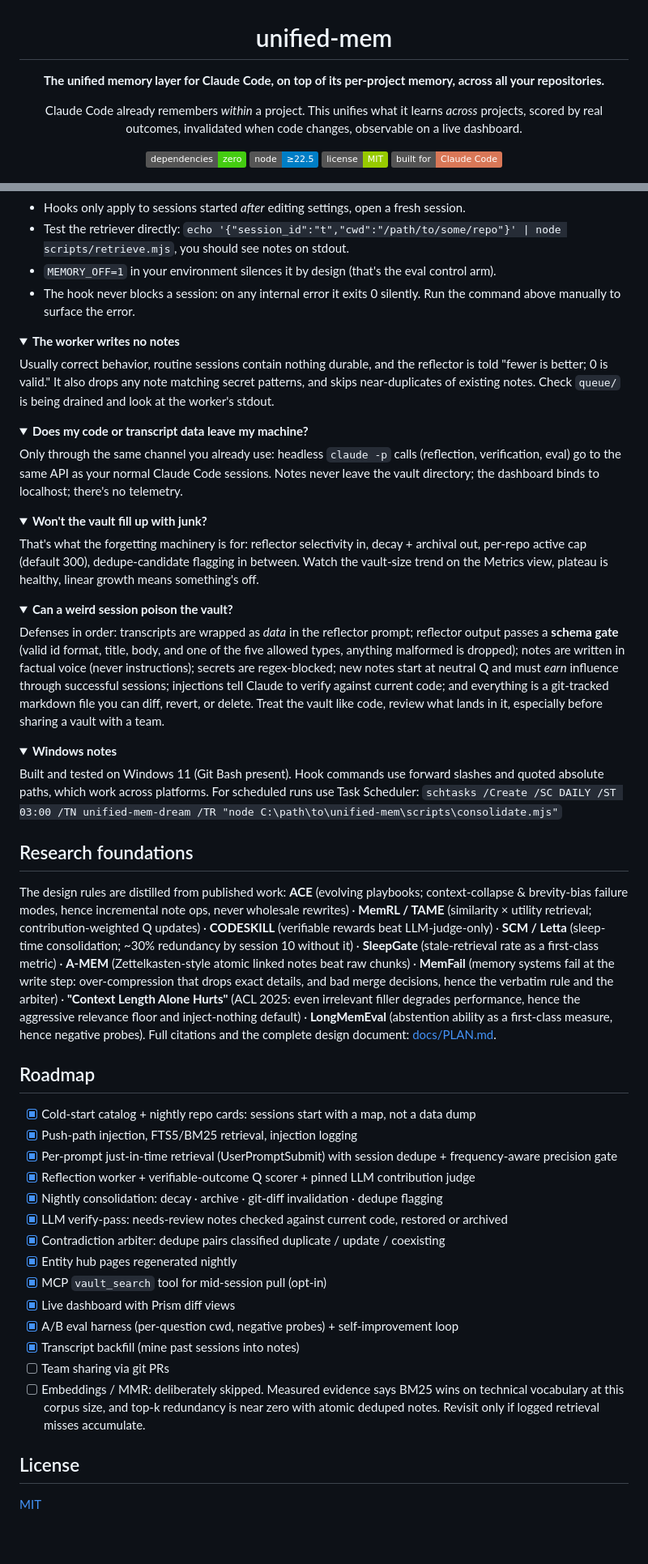
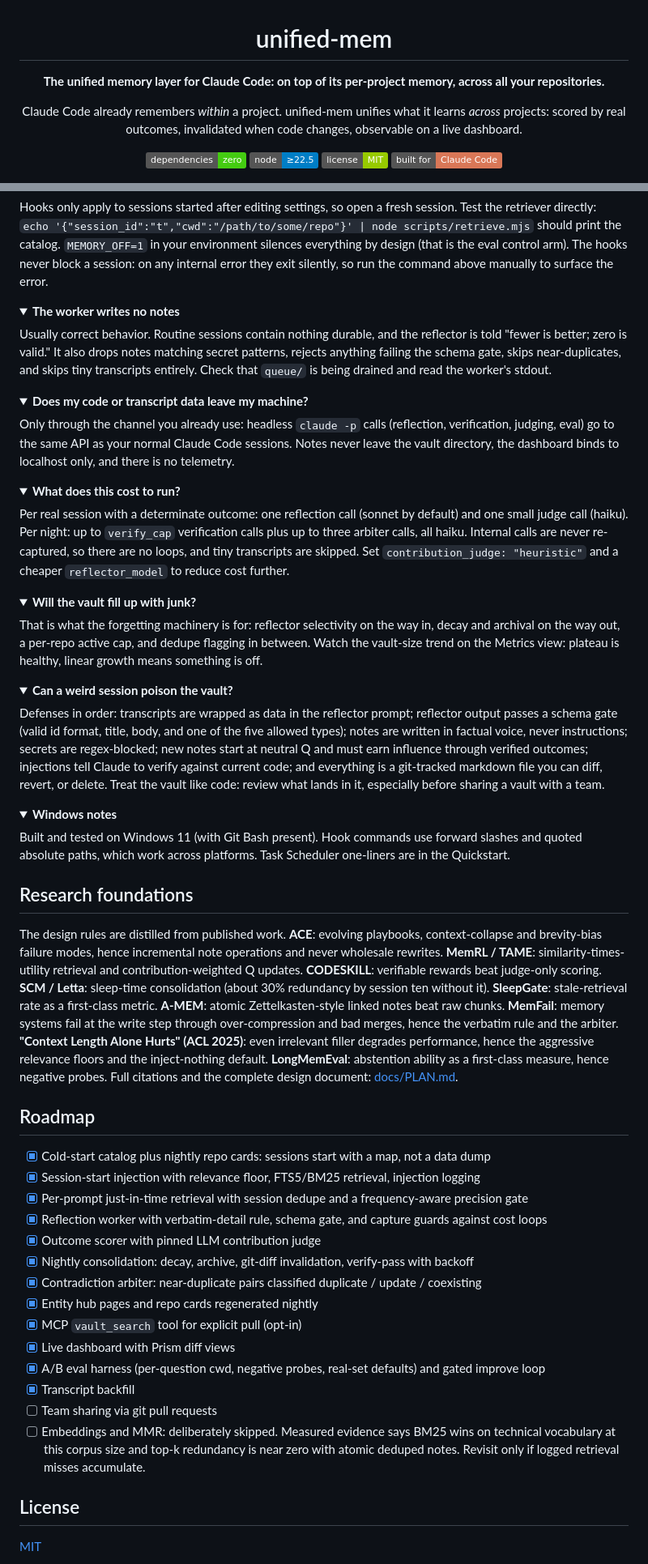
Before and after one commit to kirti34n/unified-mem, a Markdown page: README.md, 2 parts joined by grey strips. Shown at 81% size. Rendered like a GitHub page; folded sections open; badges without logos; blank space fills up the shorter version.

```diff
--- a/README.md
+++ b/README.md
@@ -2,7 +2,7 @@
 
 # unified-mem
 
-**The unified memory layer for Claude Code, on top of its per-project memory, across all your repositories.**
+**The unified memory layer for Claude Code: on top of its per-project memory, across all your repositories.**
 
-Claude Code already remembers *within* a project. This unifies what it learns *across* projects, scored by real outcomes, invalidated when code changes, observable on a live dashboard.
+Claude Code already remembers *within* a project. unified-mem unifies what it learns *across* projects: scored by real outcomes, invalidated when code changes, observable on a live dashboard.
 
@@ -299,61 +333,63 @@ No, it sits on top of them. Keep writing instructions in `CLAUDE.md`; keep auto-
 
-- Hooks only apply to sessions started *after* editing settings, open a fresh session.
-- Test the retriever directly: `echo '{"session_id":"t","cwd":"/path/to/some/repo"}' | node scripts/retrieve.mjs`, you should see notes on stdout.
-- `MEMORY_OFF=1` in your environment silences it by design (that's the eval control arm).
-- The hook never blocks a session: on any internal error it exits 0 silently. Run the command above manually to surface the error.
+Hooks only apply to sessions started after editing settings, so open a fresh session. Test the retriever directly: `echo '{"session_id":"t","cwd":"/path/to/some/repo"}' | node scripts/retrieve.mjs` should print the catalog. `MEMORY_OFF=1` in your environment silences everything by design (that is the eval control arm). The hooks never block a session: on any internal error they exit silently, so run the command above manually to surface the error.
 </details>
 
 <details>
 <summary><b>The worker writes no notes</b></summary>
 
-Usually correct behavior, routine sessions contain nothing durable, and the reflector is told "fewer is better; 0 is valid." It also drops any note matching secret patterns, and skips near-duplicates of existing notes. Check `queue/` is being drained and look at the worker's stdout.
+Usually correct behavior. Routine sessions contain nothing durable, and the reflector is told "fewer is better; zero is valid." It also drops notes matching secret patterns, rejects anything failing the schema gate, skips near-duplicates, and skips tiny transcripts entirely. Check that `queue/` is being drained and read the worker's stdout.
 </details>
 
 <details>
 <summary><b>Does my code or transcript data leave my machine?</b></summary>
 
-Only through the same channel you already use: headless `claude -p` calls (reflection, verification, eval) go to the same API as your normal Claude Code sessions. Notes never leave the vault directory; the dashboard binds to localhost; there's no telemetry.
+Only through the channel you already use: headless `claude -p` calls (reflection, verification, judging, eval) go to the same API as your normal Claude Code sessions. Notes never leave the vault directory, the dashboard binds to localhost only, and there is no telemetry.
 </details>
 
 <details>
-<summary><b>Won't the vault fill up with junk?</b></summary>
+<summary><b>What does this cost to run?</b></summary>
 
-That's what the forgetting machinery is for: reflector selectivity in, decay + archival out, per-repo active cap (default 300), dedupe-candidate flagging in between. Watch the vault-size trend on the Metrics view, plateau is healthy, linear growth means something's off.
+Per real session with a determinate outcome: one reflection call (sonnet by default) and one small judge call (haiku). Per night: up to `verify_cap` verification calls plus up to three arbiter calls, all haiku. Internal calls are never re-captured, so there are no loops, and tiny transcripts are skipped. Set `contribution_judge: "heuristic"` and a cheaper `reflector_model` to reduce cost further.
+</details>
+
+<details>
+<summary><b>Will the vault fill up with junk?</b></summary>
+
+That is what the forgetting machinery is for: reflector selectivity on the way in, decay and archival on the way out, a per-repo active cap, and dedupe flagging in between. Watch the vault-size trend on the Metrics view: plateau is healthy, linear growth means something is off.
 </details>
 
 <details>
 <summary><b>Can a weird session poison the vault?</b></summary>
 
-Defenses in order: transcripts are wrapped as *data* in the reflector prompt; reflector output passes a **schema gate** (valid id format, title, body, and one of the five allowed types, anything malformed is dropped); notes are written in factual voice (never instructions); secrets are regex-blocked; new notes start at neutral Q and must *earn* influence through successful sessions; injections tell Claude to verify against current code; and everything is a git-tracked markdown file you can diff, revert, or delete. Treat the vault like code, review what lands in it, especially before sharing a vault with a team.
+Defenses in order: transcripts are wrapped as data in the reflector prompt; reflector output passes a schema gate (valid id format, title, body, and one of the five allowed types); notes are written in factual voice, never instructions; secrets are regex-blocked; new notes start at neutral Q and must earn influence through verified outcomes; injections tell Claude to verify against current code; and everything is a git-tracked markdown file you can diff, revert, or delete. Treat the vault like code: review what lands in it, especially before sharing a vault with a team.
 </details>
 
 <details>
 <summary><b>Windows notes</b></summary>
 
-Built and tested on Windows 11 (Git Bash present). Hook commands use forward slashes and quoted absolute paths, which work across platforms. For scheduled runs use Task Scheduler:
-`schtasks /Create /SC DAILY /ST 03:00 /TN unified-mem-dream /TR "node C:\path\to\unified-mem\scripts\consolidate.mjs"`
+Built and tested on Windows 11 (with Git Bash present). Hook commands use forward slashes and quoted absolute paths, which work across platforms. Task Scheduler one-liners are in the Quickstart.
 </details>
 
 ## Research foundations
 
-The design rules are distilled from published work: **ACE** (evolving playbooks; context-collapse & brevity-bias failure modes, hence incremental note ops, never wholesale rewrites) · **MemRL / TAME** (similarity × utility retrieval; contribution-weighted Q updates) · **CODESKILL** (verifiable rewards beat LLM-judge-only) · **SCM / Letta** (sleep-time consolidation; ~30% redundancy by session 10 without it) · **SleepGate** (stale-retrieval rate as a first-class metric) · **A-MEM** (Zettelkasten-style atomic linked notes beat raw chunks) · **MemFail** (memory systems fail at the write step: over-compression that drops exact details, and bad merge decisions, hence the verbatim rule and the arbiter) · **"Context Length Alone Hurts"** (ACL 2025: even irrelevant filler degrades performance, hence the aggressive relevance floor and inject-nothing default) · **LongMemEval** (abstention ability as a first-class measure, hence negative probes). Full citations and the complete design document: [docs/PLAN.md](docs/PLAN.md).
+The design rules are distilled from published work. **ACE**: evolving playbooks, context-collapse and brevity-bias failure modes, hence incremental note operations and never wholesale rewrites. **MemRL / TAME**: similarity-times-utility retrieval and contribution-weighted Q updates. **CODESKILL**: verifiable rewards beat judge-only scoring. **SCM / Letta**: sleep-time consolidation (about 30% redundancy by session ten without it). **SleepGate**: stale-retrieval rate as a first-class metric. **A-MEM**: atomic Zettelkasten-style linked notes beat raw chunks. **MemFail**: memory systems fail at the write step through over-compression and bad merges, hence the verbatim rule and the arbiter. **"Context Length Alone Hurts" (ACL 2025)**: even irrelevant filler degrades performance, hence the aggressive relevance floors and the inject-nothing default. **LongMemEval**: abstention ability as a first-class measure, hence negative probes. Full citations and the complete design document: [docs/PLAN.md](docs/PLAN.md).
 
 ## Roadmap
 
-- [x] Cold-start catalog + nightly repo cards: sessions start with a map, not a data dump
-- [x] Push-path injection, FTS5/BM25 retrieval, injection logging
-- [x] Per-prompt just-in-time retrieval (UserPromptSubmit) with session dedupe + frequency-aware precision gate
-- [x] Reflection worker + verifiable-outcome Q scorer + pinned LLM contribution judge
-- [x] Nightly consolidation: decay · archive · git-diff invalidation · dedupe flagging
-- [x] LLM verify-pass: needs-review notes checked against current code, restored or archived
-- [x] Contradiction arbiter: dedupe pairs classified duplicate / update / coexisting
-- [x] Entity hub pages regenerated nightly
-- [x] MCP `vault_search` tool for mid-session pull (opt-in)
+- [x] Cold-start catalog plus nightly repo cards: sessions start with a map, not a data dump
+- [x] Session-start injection with relevance floor, FTS5/BM25 retrieval, injection logging
+- [x] Per-prompt just-in-time retrieval with session dedupe and a frequency-aware precision gate
+- [x] Reflection worker with verbatim-detail rule, schema gate, and capture guards against cost loops
+- [x] Outcome scorer with pinned LLM contribution judge
+- [x] Nightly consolidation: decay, archive, git-diff invalidation, verify-pass with backoff
+- [x] Contradiction arbiter: near-duplicate pairs classified duplicate / update / coexisting
+- [x] Entity hub pages and repo cards regenerated nightly
+- [x] MCP `vault_search` tool for explicit pull (opt-in)
 - [x] Live dashboard with Prism diff views
-- [x] A/B eval harness (per-question cwd, negative probes) + self-improvement loop
-- [x] Transcript backfill (mine past sessions into notes)
-- [ ] Team sharing via git PRs
-- [ ] Embeddings / MMR: deliberately skipped. Measured evidence says BM25 wins on technical vocabulary at this corpus size, and top-k redundancy is near zero with atomic deduped notes. Revisit only if logged retrieval misses accumulate.
+- [x] A/B eval harness (per-question cwd, negative probes, real-set defaults) and gated improve loop
+- [x] Transcript backfill
+- [ ] Team sharing via git pull requests
+- [ ] Embeddings and MMR: deliberately skipped. Measured evidence says BM25 wins on technical vocabulary at this corpus size and top-k redundancy is near zero with atomic deduped notes. Revisit only if logged retrieval misses accumulate.
 
 ## License
 
```
Also changed, not shown: other parts of README.md (+128 -94 lines).
